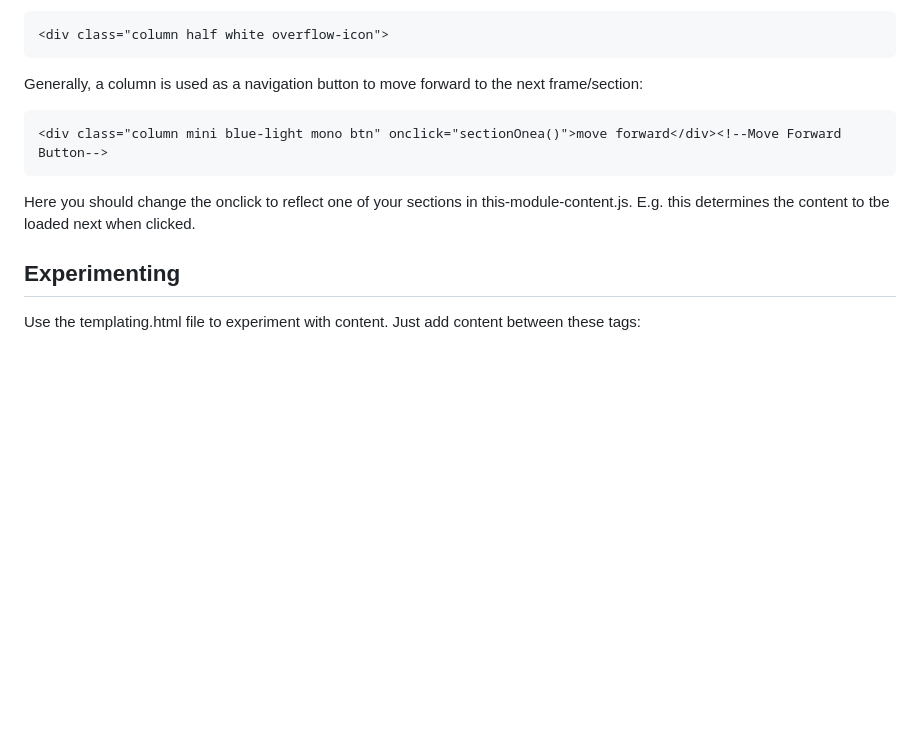
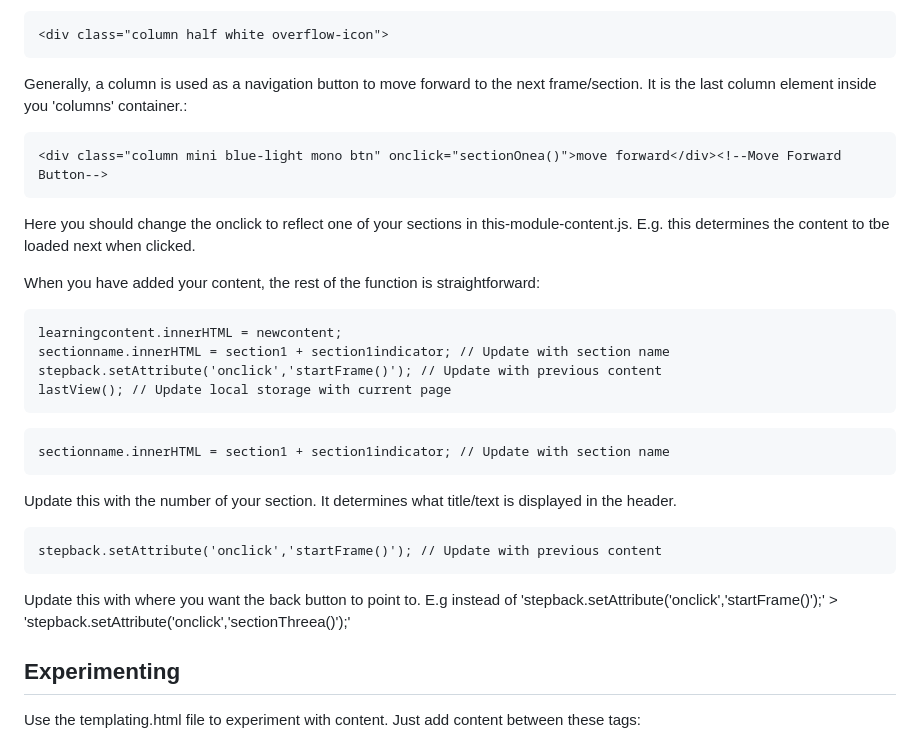
Before and after one commit to arvl/part-attributes, a Markdown page: README.md, the part around the change. GitHub-like rendering; blank space fills up the shorter version.

````diff
--- a/README.md
+++ b/README.md
@@ -289,12 +289,32 @@ If you have text heavy content you can also add 'overflow-icon' class. This will
 <div class="column half white overflow-icon">
 ```
 
-Generally, a column is used as a navigation button to move forward to the next frame/section:
+Generally, a column is used as a navigation button to move forward to the next frame/section. It is the last column element inside you 'columns' container.:
 
 ```
 <div class="column mini blue-light mono btn" onclick="sectionOnea()">move forward</div><!--Move Forward Button-->
 ```
 Here you should change the onclick to reflect one of your sections in this-module-content.js. E.g. this determines the content to tbe loaded next when clicked.
+
+When you have added your content, the rest of the function is straightforward:
+
+```
+learningcontent.innerHTML = newcontent;
+sectionname.innerHTML = section1 + section1indicator; // Update with section name
+stepback.setAttribute('onclick','startFrame()'); // Update with previous content
+lastView(); // Update local storage with current page
+```
+
+```
+sectionname.innerHTML = section1 + section1indicator; // Update with section name
+```
+Update this with the number of your section. It determines what title/text is displayed in the header.
+
+```
+stepback.setAttribute('onclick','startFrame()'); // Update with previous content
+```
+Update this with where you want the back button to point to. E.g instead of 'stepback.setAttribute('onclick','startFrame()');' > 'stepback.setAttribute('onclick','sectionThreea()');'
+
 
 ## Experimenting
 Use the templating.html file to experiment with content. Just add content between these tags:
````
